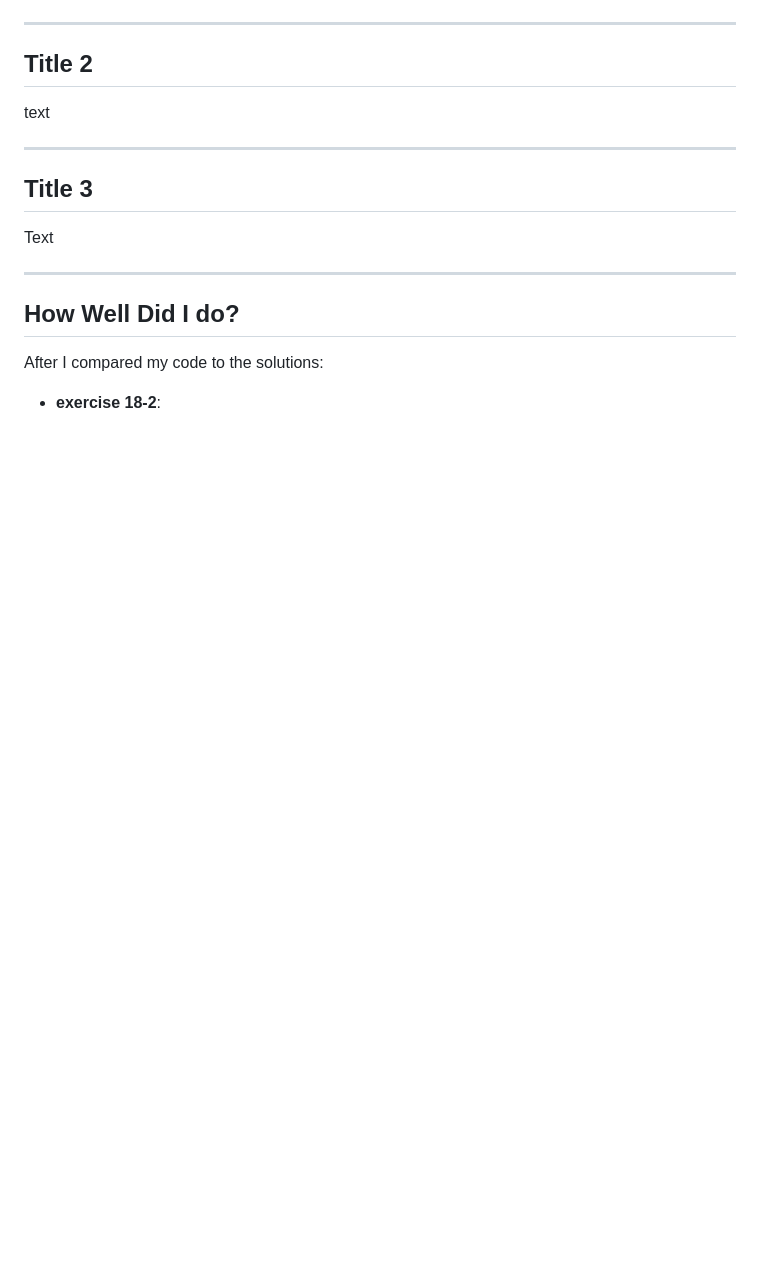
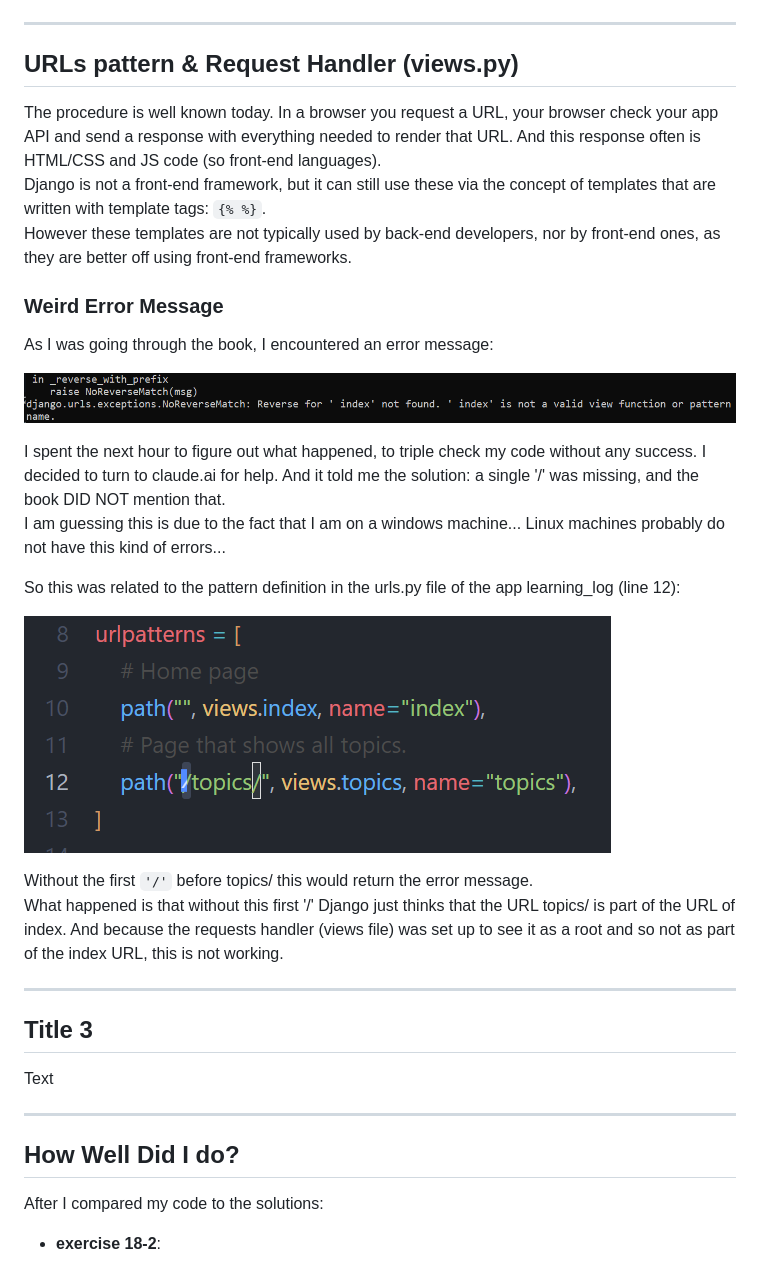
Before and after one commit to jendives2000/DJANGO, a Markdown page: README.md, the part around the change. Rendered like a GitHub page; pictures changed too: image-2.png (added), image-5.png (added); blank space fills up the shorter version.

Commit message:
Updated README with error fix & Explanation

```diff
--- a/README.md
+++ b/README.md
@@ -76,9 +76,27 @@ Because this is a web app project, it becomes more complex to test and find erro
 
 ---
 
-## Title 2
+## URLs pattern & Request Handler (views.py)
 
-text
+The procedure is well known today. In a browser you request a URL, your browser check your app API and send a response with everything needed to render that URL. And this response often is HTML/CSS and JS code (so front-end languages).
+Django is not a front-end framework, but it can still use these via the concept of templates that are written with template tags: `{% %}`.
+However these templates are not typically used by back-end developers, nor by front-end ones, as they are better off using front-end frameworks.
+
+### Weird Error Message
+
+As I was going through the book, I encountered an error message:
+
+![error message](image-2.png)
+
+I spent the next hour to figure out what happened, to triple check my code without any success. I decided to turn to claude.ai for help. And it told me the solution: a single '/' was missing, and the book DID NOT mention that.
+I am guessing this is due to the fact that I am on a windows machine... Linux machines probably do not have this kind of errors...
+
+So this was related to the pattern definition in the urls.py file of the app  learning_log (line 12):
+
+![alt text](image-5.png)
+
+Without the first `'/'` before topics/ this would return the error message.
+What happened is that without this first '/' Django just thinks that the URL topics/ is part of the URL of index. And because the requests handler (views file) was set up to see it as a root and so not as part of the index URL, this is not working.
 
 ---
 
```
